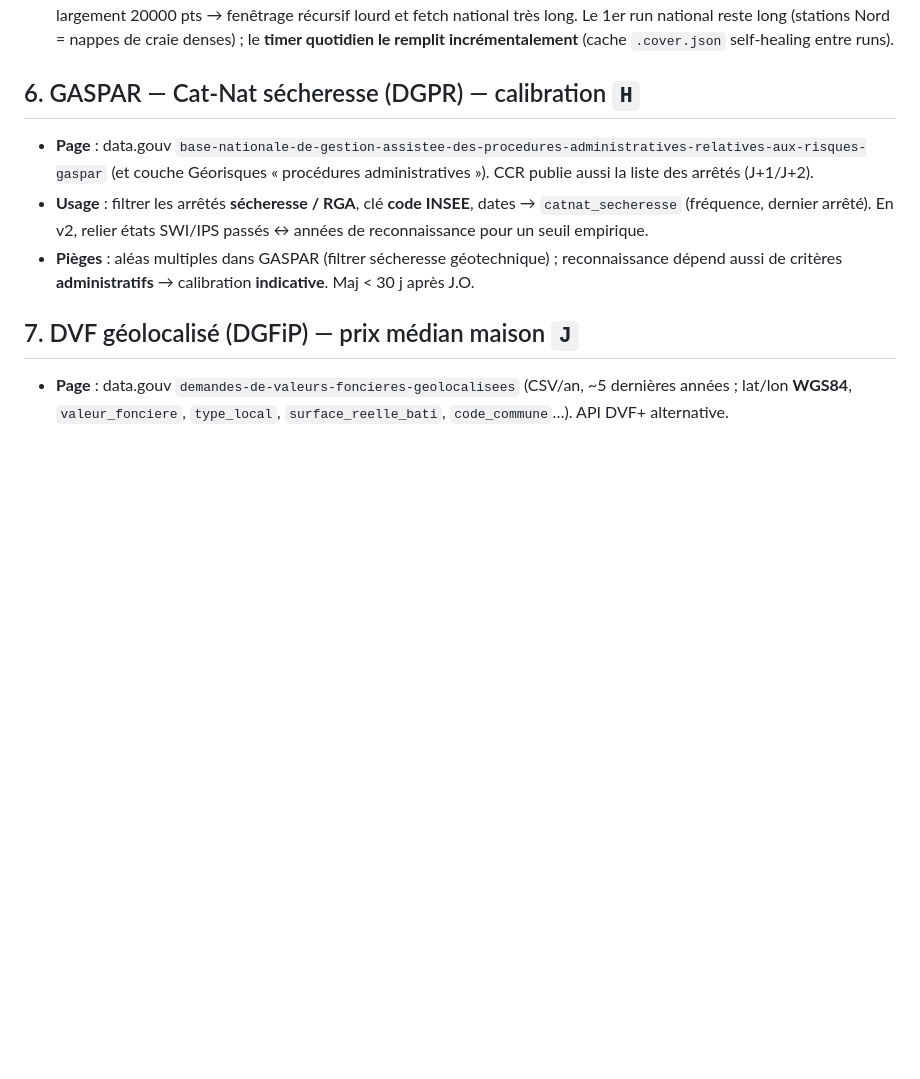
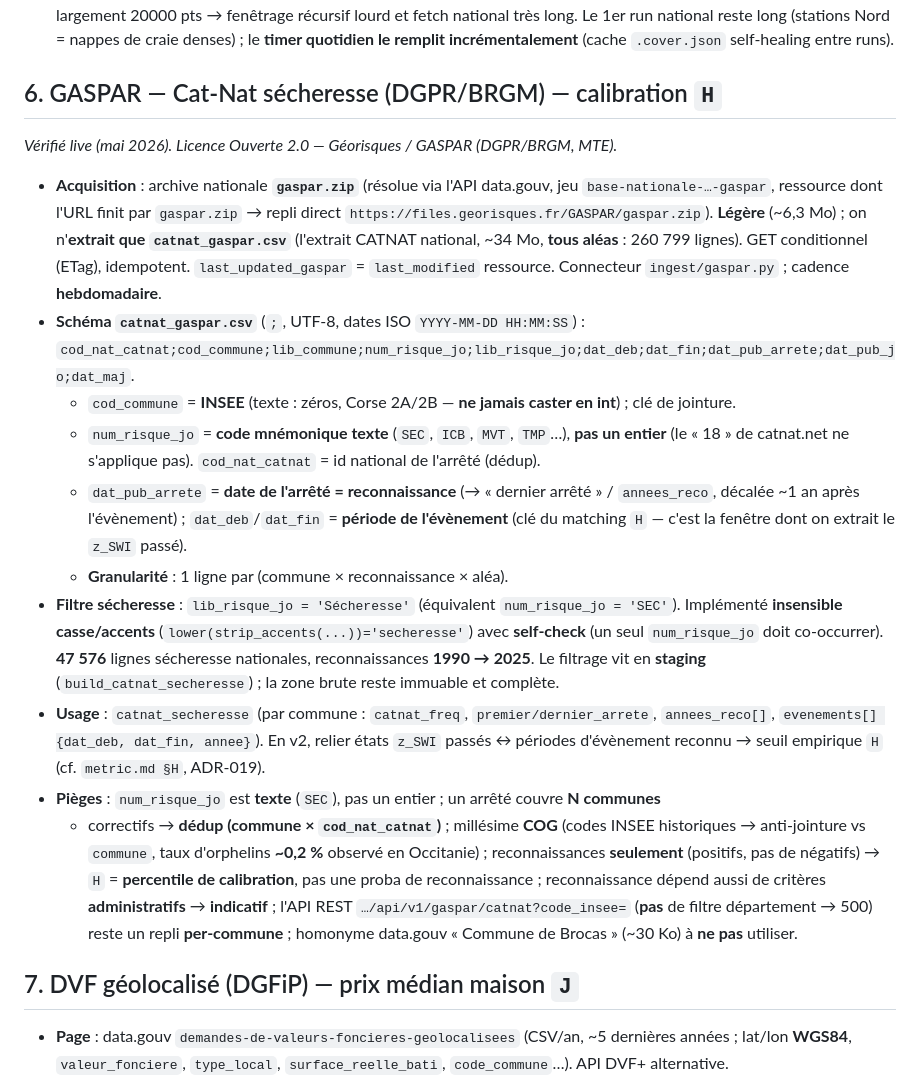
Before and after one commit to HectorBertucat/solveille, a Markdown page: docs/data-sources.md, the part around the change. Drawn GitHub-style; blank space fills up the shorter version.

Commit message:
docs(data-sources): §6 GASPAR vérifié live (schéma, filtre SEC, volumétrie)
Endpoint gaspar.zip (~6,3 Mo) → catnat_gaspar.csv (260 799 lignes, tous aléas) ;
num_risque_jo = code texte 'SEC' (pas un entier) ; 47 576 lignes sécheresse nationales,
reconnaissances 1990→2025 ; pièges dédup/COG/positifs-only ; API per-INSEE = repli.

Co-Authored-By: Claude Opus 4.8 (1M context) <noreply@anthropic.com>

```diff
--- a/docs/data-sources.md
+++ b/docs/data-sources.md
@@ -44,10 +44,38 @@ Règles communes : reprojeter en **EPSG:2154** dès l'ingestion ; écrire le **b
 - **Confiance** : couverture **très inégale** → l'IPS est un **raffinement local** (le SWI 8 km reste universel). Pondérer par historique + **libre vs captive** (via `codes_bdlisa` → référentiel BDLISA externe, M2). Paginer poliment (`size`≤20000, séquentiel par `code_bss`), cacher, borner par département.
 - **Volume/politesse** : le fetch est borné à **`MAX_HISTORY_YEARS = 35` ans** avant `date_fin` (garde ≥ 30 ans pour la climato BRGM). Sans ça, les stations à très long historique (1899→) ou en pas sous-horaire sur des décennies dépassent largement 20000 pts → fenêtrage récursif lourd et fetch national très long. Le 1er run national reste long (stations Nord = nappes de craie denses) ; le **timer quotidien le remplit incrémentalement** (cache `.cover.json` self-healing entre runs).
 
-## 6. GASPAR — Cat-Nat sécheresse (DGPR) — calibration `H`
-- **Page** : data.gouv `base-nationale-de-gestion-assistee-des-procedures-administratives-relatives-aux-risques-gaspar` (et couche Géorisques « procédures administratives »). CCR publie aussi la liste des arrêtés (J+1/J+2).
-- **Usage** : filtrer les arrêtés **sécheresse / RGA**, clé **code INSEE**, dates → `catnat_secheresse` (fréquence, dernier arrêté). En v2, relier états SWI/IPS passés ↔ années de reconnaissance pour un seuil empirique.
-- **Pièges** : aléas multiples dans GASPAR (filtrer sécheresse géotechnique) ; reconnaissance dépend aussi de critères **administratifs** → calibration **indicative**. Maj < 30 j après J.O.
+## 6. GASPAR — Cat-Nat sécheresse (DGPR/BRGM) — calibration `H`
+*Vérifié live (mai 2026). Licence Ouverte 2.0 — Géorisques / GASPAR (DGPR/BRGM, MTE).*
+- **Acquisition** : archive nationale **`gaspar.zip`** (résolue via l'API data.gouv, jeu
+  `base-nationale-…-gaspar`, ressource dont l'URL finit par `gaspar.zip` → repli direct
+  `https://files.georisques.fr/GASPAR/gaspar.zip`). **Légère** (~6,3 Mo) ; on n'**extrait que
+  `catnat_gaspar.csv`** (l'extrait CATNAT national, ~34 Mo, **tous aléas** : 260 799 lignes). GET
+  conditionnel (ETag), idempotent. `last_updated_gaspar` = `last_modified` ressource. Connecteur
+  `ingest/gaspar.py` ; cadence **hebdomadaire**.
+- **Schéma `catnat_gaspar.csv`** (`;`, UTF-8, dates ISO `YYYY-MM-DD HH:MM:SS`) :
+  `cod_nat_catnat;cod_commune;lib_commune;num_risque_jo;lib_risque_jo;dat_deb;dat_fin;dat_pub_arrete;dat_pub_jo;dat_maj`.
+  - `cod_commune` = **INSEE** (texte : zéros, Corse 2A/2B — **ne jamais caster en int**) ; clé de jointure.
+  - `num_risque_jo` = **code mnémonique texte** (`SEC`, `ICB`, `MVT`, `TMP`…), **pas un entier**
+    (le « 18 » de catnat.net ne s'applique pas). `cod_nat_catnat` = id national de l'arrêté (dédup).
+  - `dat_pub_arrete` = **date de l'arrêté = reconnaissance** (→ « dernier arrêté » / `annees_reco`,
+    décalée ~1 an après l'évènement) ; `dat_deb`/`dat_fin` = **période de l'évènement** (clé du
+    matching `H` — c'est la fenêtre dont on extrait le `z_SWI` passé).
+  - **Granularité** : 1 ligne par (commune × reconnaissance × aléa).
+- **Filtre sécheresse** : `lib_risque_jo = 'Sécheresse'` (équivalent `num_risque_jo = 'SEC'`).
+  Implémenté **insensible casse/accents** (`lower(strip_accents(...))='secheresse'`) avec **self-check**
+  (un seul `num_risque_jo` doit co-occurrer). **47 576** lignes sécheresse nationales, reconnaissances
+  **1990 → 2025**. Le filtrage vit en **staging** (`build_catnat_secheresse`) ; la zone brute reste
+  immuable et complète.
+- **Usage** : `catnat_secheresse` (par commune : `catnat_freq`, `premier/dernier_arrete`,
+  `annees_reco[]`, `evenements[] {dat_deb, dat_fin, annee}`). En v2, relier états `z_SWI` passés ↔
+  périodes d'évènement reconnu → seuil empirique `H` (cf. `metric.md §H`, ADR-019).
+- **Pièges** : `num_risque_jo` est **texte** (`SEC`), pas un entier ; un arrêté couvre **N communes**
+  + correctifs → **dédup (commune × `cod_nat_catnat`)** ; millésime **COG** (codes INSEE historiques →
+  anti-jointure vs `commune`, taux d'orphelins **~0,2 %** observé en Occitanie) ; reconnaissances
+  **seulement** (positifs, pas de négatifs) → `H` = **percentile de calibration**, pas une proba de
+  reconnaissance ; reconnaissance dépend aussi de critères **administratifs** → **indicatif** ;
+  l'API REST `…/api/v1/gaspar/catnat?code_insee=` (**pas** de filtre département → 500) reste un repli
+  **per-commune** ; homonyme data.gouv « Commune de Brocas » (~30 Ko) à **ne pas** utiliser.
 
 ## 7. DVF géolocalisé (DGFiP) — prix médian maison `J`
 - **Page** : data.gouv `demandes-de-valeurs-foncieres-geolocalisees` (CSV/an, ~5 dernières années ; lat/lon **WGS84**, `valeur_fonciere`, `type_local`, `surface_reelle_bati`, `code_commune`…). API DVF+ alternative.
```
